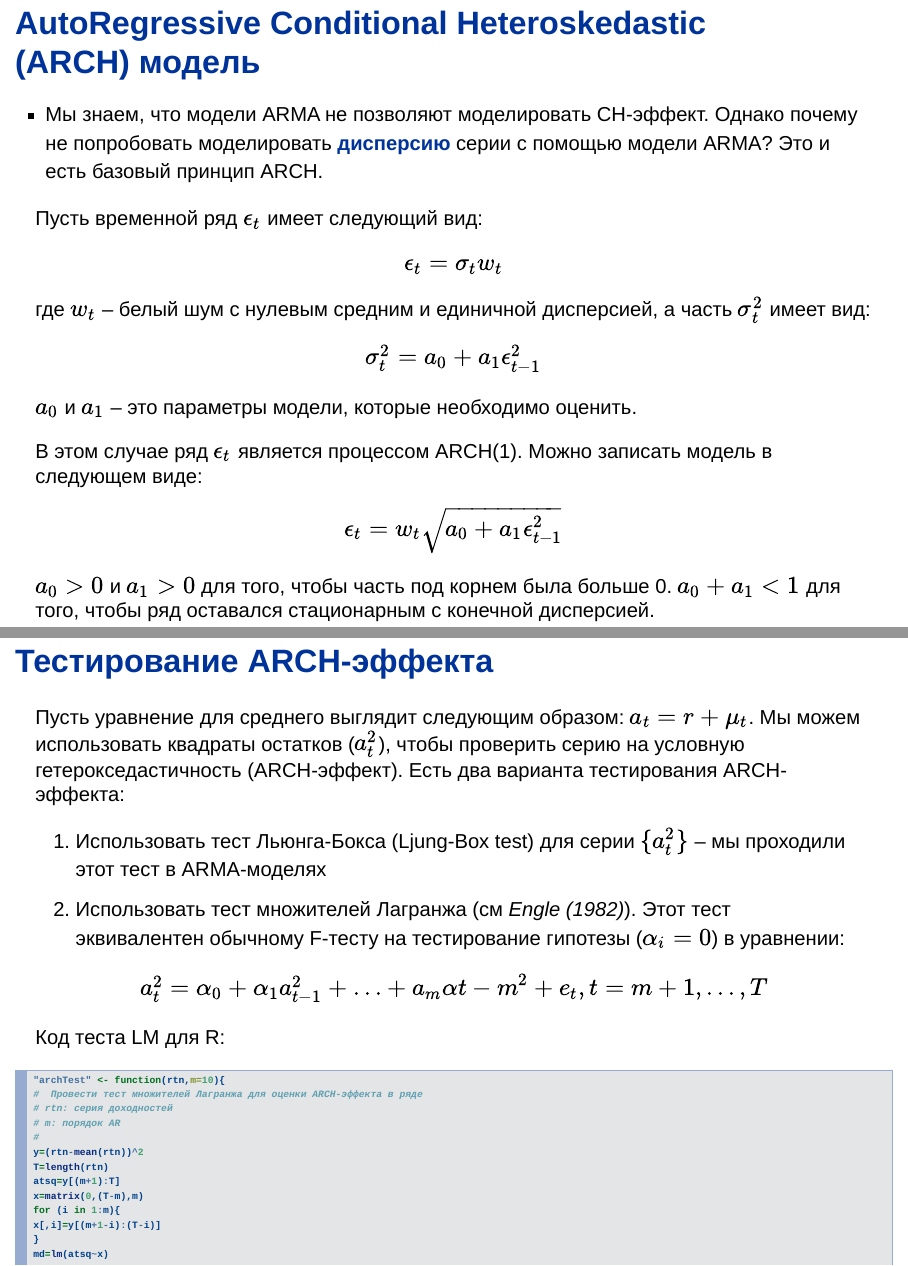
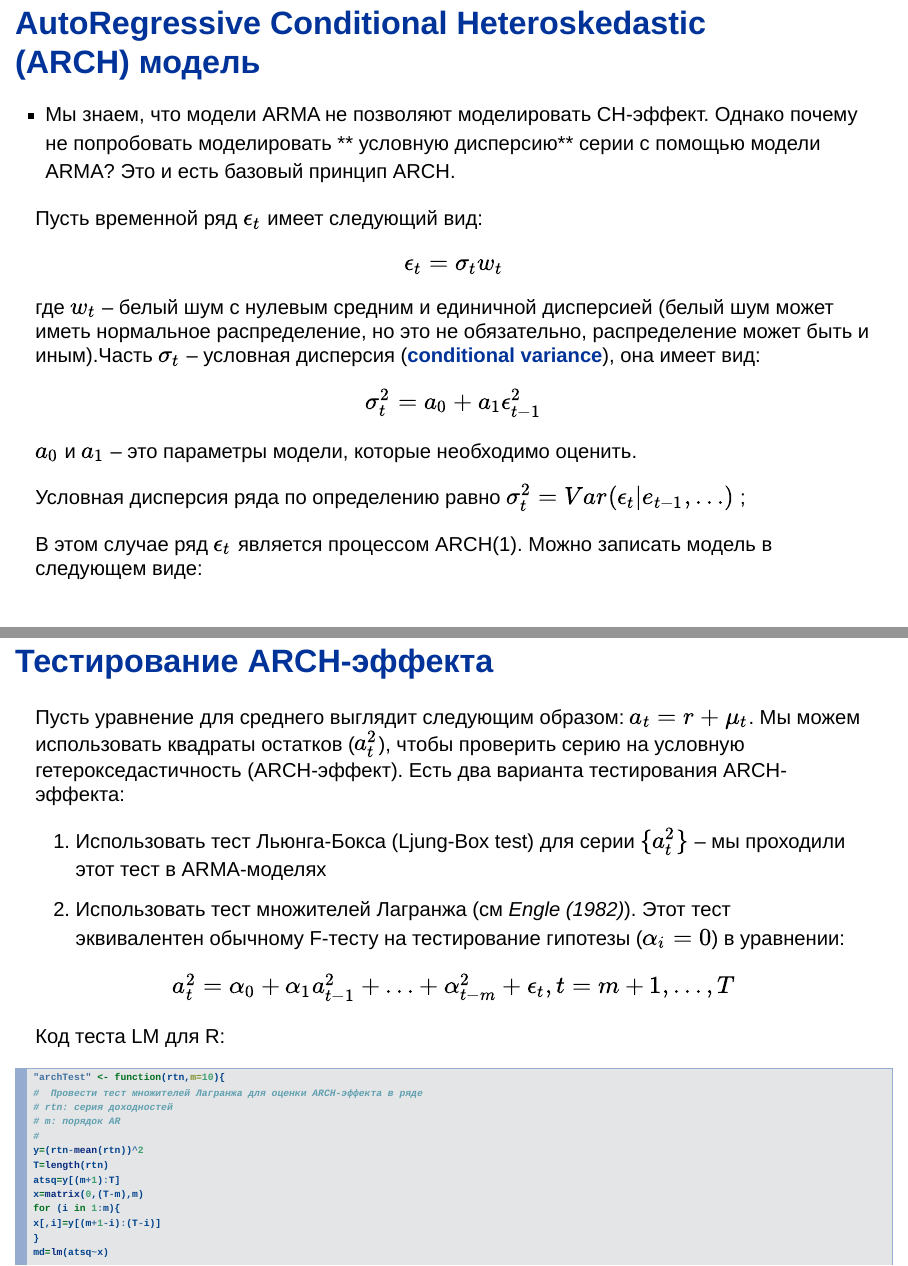
Before and after one commit to quantviews/Financial_Markets4-old, an R Markdown document (lectures/lecture-6.Rmd): pages 9 and 16 of 38, joined at a grey line. Rendered offline with R 4.5, knitr and Pandoc, with nearby package versions; some code elsewhere in the file could not run offline.

Commit message:
l-6 update

````diff
--- a/lectures/lecture-6.Rmd
+++ b/lectures/lecture-6.Rmd
@@ -137,21 +137,24 @@
 
 ## AutoRegressive Conditional Heteroskedastic (ARCH) модель
 
-+ Мы знаем, что модели ARMA не позволяют моделировать CH-эффект. Однако почему не попробовать моделировать **дисперсию** серии с помощью модели ARMA?
++ Мы знаем, что модели ARMA не позволяют моделировать CH-эффект. Однако почему не попробовать моделировать ** условную дисперсию** серии с помощью модели ARMA?
 Это и есть базовый принцип ARCH.
 
 Пусть временной ряд ${\epsilon_t}$ имеет следующий вид:
 
 $$ \epsilon_t = \sigma_t w_t $$
-где $w_t$ -- белый шум с нулевым средним и единичной дисперсией, а часть $\sigma_t^2$ имеет вид:
+где $w_t$ -- белый шум с нулевым средним и единичной дисперсией (белый шум может иметь нормальное распределение, но это не обязательно, распределение может быть и иным).Часть $\sigma_t$ -- условная дисперсия (**conditional variance**), она имеет вид:
 
 $$\sigma_t^2 = a_0 + a_1 \epsilon_{t-1}^2 $$
 $a_0$ и $a_1$ -- это параметры модели, которые необходимо оценить.
+
+Условная дисперсия ряда по определению равно $\sigma_t^2 = Var(\epsilon_t | e_{t-1}, \ldots)$ ;
 
 В этом случае ряд ${\epsilon_t}$ является процессом ARCH(1). Можно записать модель в следующем виде:
 
 $$\epsilon_t = w_t \sqrt{a_0 + a_1 \epsilon_{t-1}^2} $$
 $a_0 >0$ и $a_1 > 0$ для того, чтобы часть под корнем была больше 0.
+
 $a_0 + a_1<1$ для того, чтобы ряд оставался стационарным с конечной дисперсией.
 
 
@@ -204,7 +207,7 @@
 1. Использовать тест Льюнга-Бокса (Ljung-Box test) для серии $\{a_t^2\}$ -- мы проходили этот тест в ARMA-моделях
 2. Использовать тест множителей Лагранжа (см *Engle (1982)*). Этот тест эквивалентен обычному F-тесту на тестирование гипотезы ($\alpha_i = 0$) в уравнении:
 
-$$ a_t^2 = \alpha _0 + \alpha_1 a_{t-1}^2 +\ldots + a_m \alpha{t-m}^2 + e_t, t = m +1, ..., T $$
+$$ a_t^2 = \alpha _0 + \alpha_1 a_{t-1}^2 +\ldots + \alpha_{t-m}^2 + \epsilon_t, t = m +1, ..., T $$
 Код теста LM для R:
 
 ```{r}
````
Also changed, not shown: lectures/lecture-6.html, lectures/lecture-6.Rmd (1 more changed lines).
